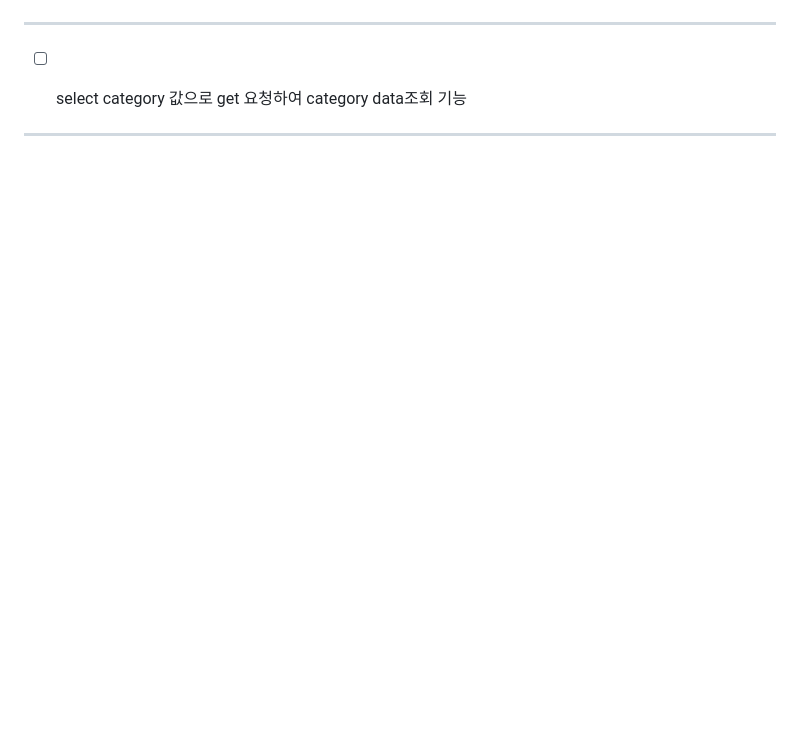
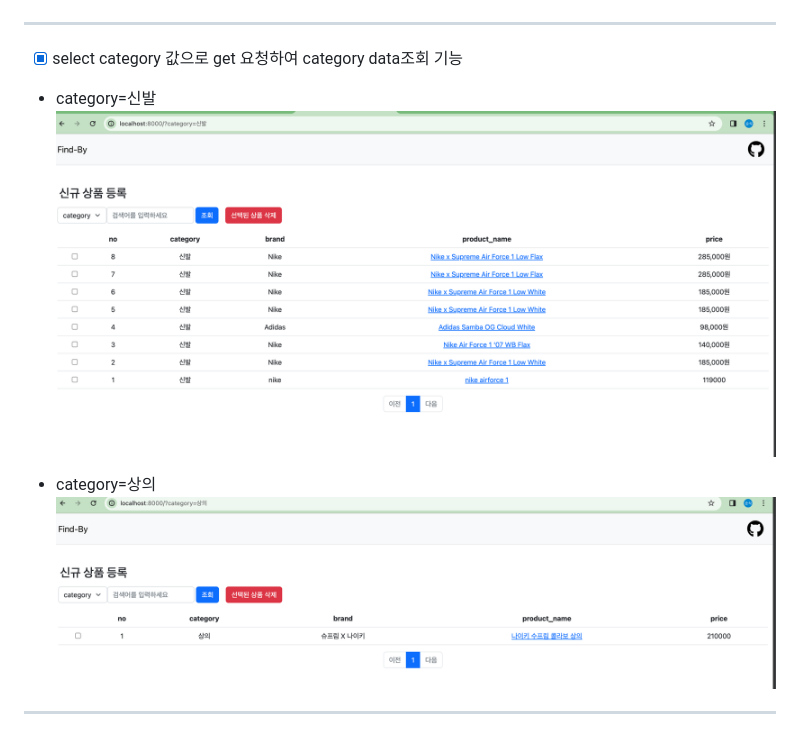
Before and after one commit to sunsik17/findby, a Markdown page: README.md, the part around the change. GitHub-like rendering; pictures changed too: readme_image/img_7.png (added), readme_image/img_8.png (added); blank space fills up the shorter version.

Commit message:
[main] update project readme
- select를 이용한 view변경 image & path 추가

```diff
--- a/README.md
+++ b/README.md
@@ -85,7 +85,12 @@ def __data_is_valid(data: str) -> bool:
 
 ---
 
-- [ ] select category 값으로 get 요청하여 category data조회 기능
+- [x] select category 값으로 get 요청하여 category data조회 기능
 
+- category=신발
+![img.png](readme_image/img_7.png)
+
+- category=상의
+![img.png](readme_image/img_8.png)
 
 ---
```
